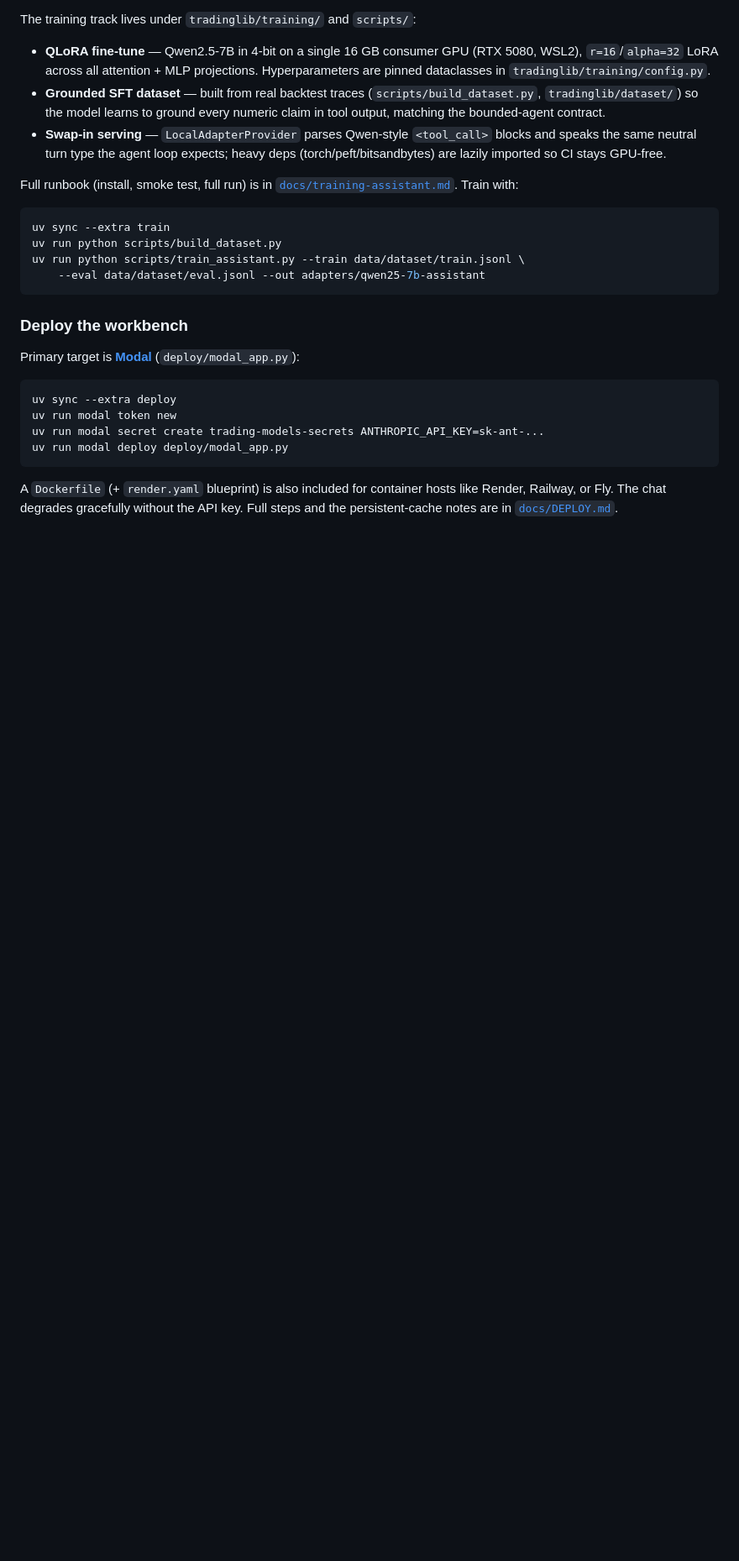
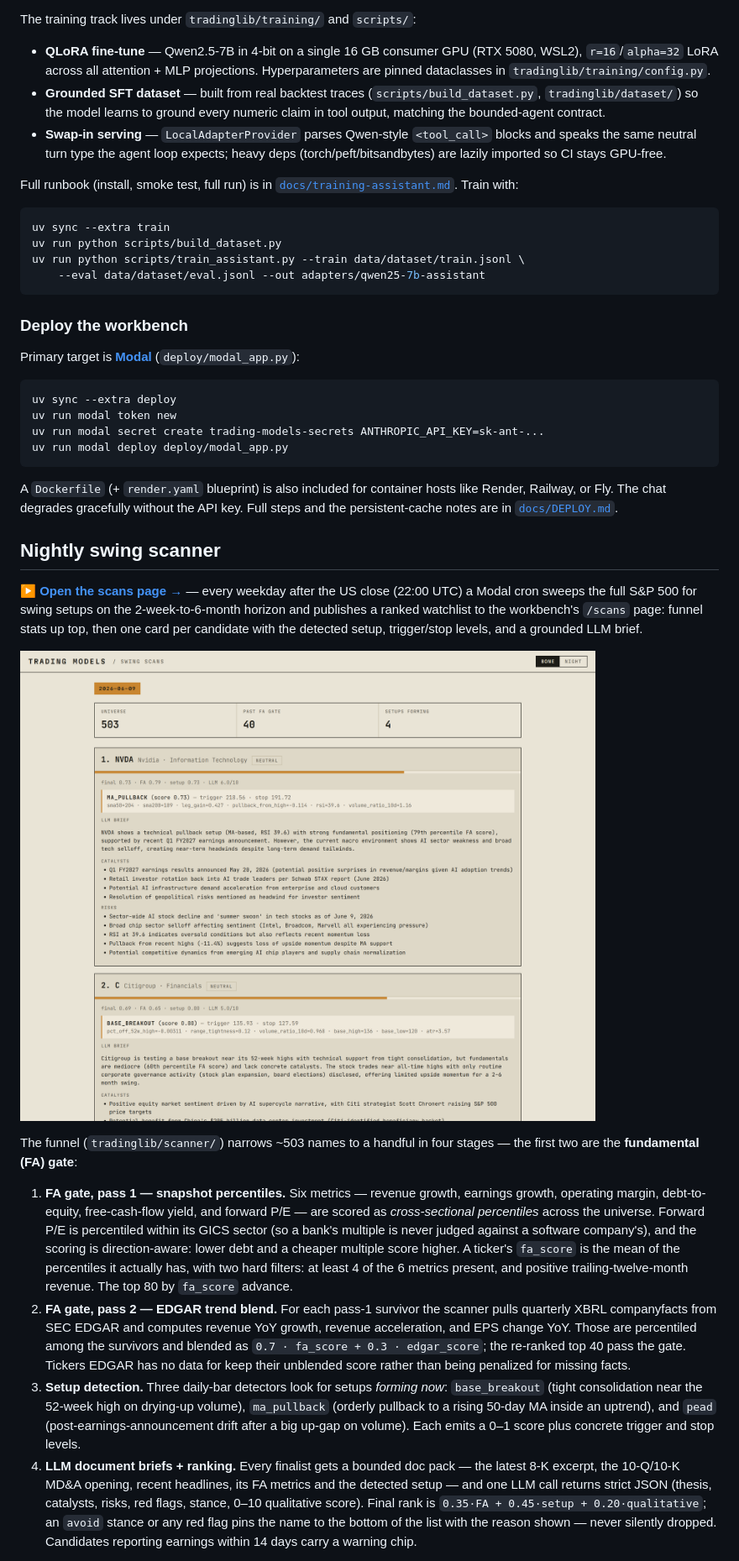
Before and after one commit to VanKyle00/trading-models, a Markdown page: README.md, the part around one of its changes. Shown at 84% size. Drawn GitHub-style; pictures changed too: docs/assets/scans.png (added); blank space fills up the shorter version.

Commit message:
docs(readme): nightly swing-scanner section with live screenshot and FA-gate walkthrough (#50)
Documents the /scans page (Modal cron, weekdays 22:00 UTC) with a screenshot
of the live report and a four-stage funnel breakdown detailing both FA gate
passes (snapshot percentiles, EDGAR trend blend), setup detection, and the
LLM-brief ranking.

```diff
--- a/README.md
+++ b/README.md
@@ -108,3 +108,49 @@ Primary target is **[Modal](https://modal.com)** (`deploy/modal_app.py`):
 A `Dockerfile` (+ `render.yaml` blueprint) is also included for container hosts
 like Render, Railway, or Fly. The chat degrades gracefully without the API key.
 Full steps and the persistent-cache notes are in [`docs/DEPLOY.md`](docs/DEPLOY.md).
+
+## Nightly swing scanner
+
+**▶ [Open the scans page →](https://van-kyle-00--trading-models-workbench-fastapi-app.modal.run/scans)**
+— every weekday after the US close (22:00 UTC) a Modal cron sweeps the full
+S&P 500 for swing setups on the 2-week-to-6-month horizon and publishes a
+ranked watchlist to the workbench's `/scans` page: funnel stats up top, then
+one card per candidate with the detected setup, trigger/stop levels, and a
+grounded LLM brief.
+
+[![A nightly scan report: the S&P 500 funnel (universe 503 → 40 past the FA gate → 4 setups forming) and the top-ranked candidate cards with trigger/stop levels and grounded LLM briefs](docs/assets/scans.png)](https://van-kyle-00--trading-models-workbench-fastapi-app.modal.run/scans)
+
+The funnel (`tradinglib/scanner/`) narrows ~503 names to a handful in four
+stages — the first two are the **fundamental (FA) gate**:
+
+1. **FA gate, pass 1 — snapshot percentiles.** Six metrics — revenue growth,
+   earnings growth, operating margin, debt-to-equity, free-cash-flow yield,
+   and forward P/E — are scored as *cross-sectional percentiles* across the
+   universe. Forward P/E is percentiled within its GICS sector (so a bank's
+   multiple is never judged against a software company's), and the scoring is
+   direction-aware: lower debt and a cheaper multiple score higher. A ticker's
+   `fa_score` is the mean of the percentiles it actually has, with two hard
+   filters: at least 4 of the 6 metrics present, and positive
+   trailing-twelve-month revenue. The top 80 by `fa_score` advance.
+2. **FA gate, pass 2 — EDGAR trend blend.** For each pass-1 survivor the
+   scanner pulls quarterly XBRL companyfacts from SEC EDGAR and computes
+   revenue YoY growth, revenue acceleration, and EPS change YoY. Those are
+   percentiled among the survivors and blended as
+   `0.7 · fa_score + 0.3 · edgar_score`; the re-ranked top 40 pass the gate.
+   Tickers EDGAR has no data for keep their unblended score rather than being
+   penalized for missing facts.
+3. **Setup detection.** Three daily-bar detectors look for setups *forming
+   now*: `base_breakout` (tight consolidation near the 52-week high on
+   drying-up volume), `ma_pullback` (orderly pullback to a rising 50-day MA
+   inside an uptrend), and `pead` (post-earnings-announcement drift after a
+   big up-gap on volume). Each emits a 0–1 score plus concrete trigger and
+   stop levels.
+4. **LLM document briefs + ranking.** Every finalist gets a bounded doc pack —
+   the latest 8-K excerpt, the 10-Q/10-K MD&A opening, recent headlines, its
+   FA metrics and the detected setup — and one LLM call returns strict JSON
+   (thesis, catalysts, risks, red flags, stance, 0–10 qualitative score).
+   Final rank is `0.35·FA + 0.45·setup + 0.20·qualitative`; an `avoid` stance
+   or any red flag pins the name to the bottom of the list with the reason
+   shown — never silently dropped. Candidates reporting earnings within 14
+   days carry a warning chip.
+
```
Also changed, not shown: other parts of README.md (+6 -0 lines).
